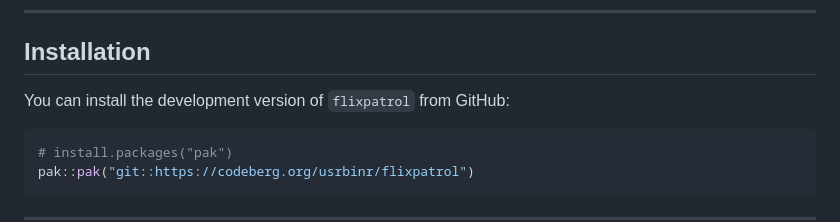
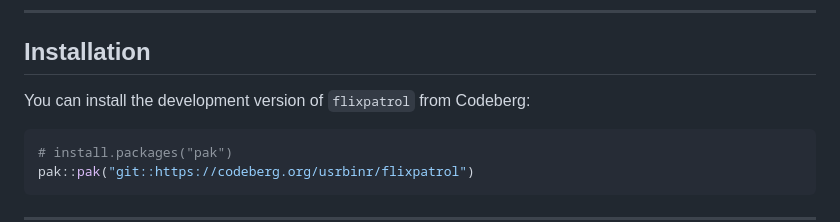
Before and after one commit to usrbinr/flixpatrol, a Markdown page: README.md, the part around the change. Drawn GitHub-style.

Commit message:
fix install text to say Codeberg not GitHub
Co-Authored-By: Claude Opus 4.5 <noreply@anthropic.com>

````diff
--- a/README.md
+++ b/README.md
@@ -21,7 +21,7 @@ The `flixpatrol` package is an R interface for the [FlixPatrol API V2](https://f
 
 ## Installation
 
-You can install the development version of `flixpatrol` from GitHub:
+You can install the development version of `flixpatrol` from Codeberg:
 
 ```r
 # install.packages("pak")
````
